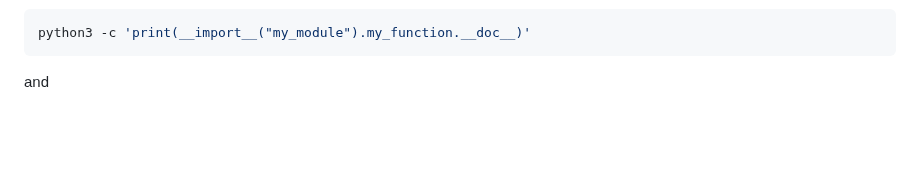
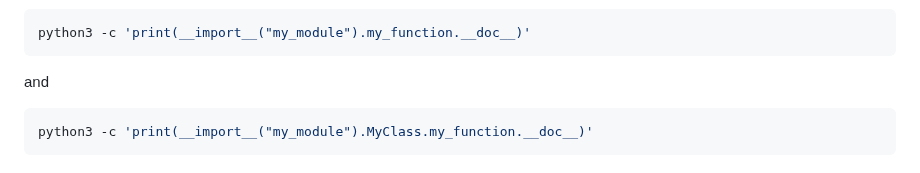
Before and after one commit to pascallino/AirBnB_clone_v2, a Markdown page: README.md, the part around the change. Drawn GitHub-style; blank space fills up the shorter version.

````diff
--- a/README.md
+++ b/README.md
@@ -127,3 +127,7 @@ python3 -c 'print(__import__("my_module").my_function.__doc__)'
 ```
 
 and
+
+```python
+python3 -c 'print(__import__("my_module").MyClass.my_function.__doc__)'
+```
````
